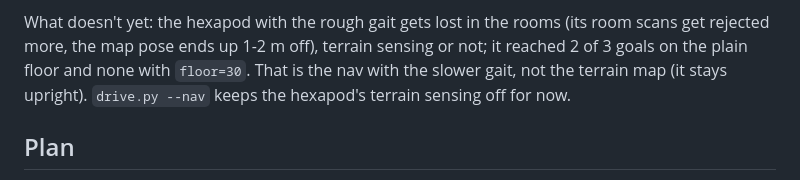
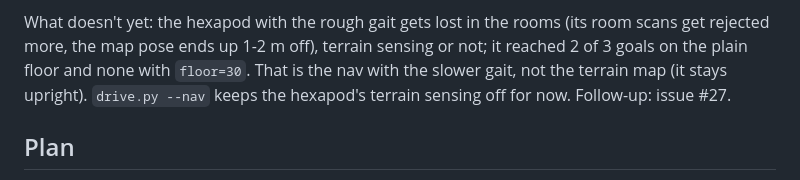
Before and after one commit to SovGVD/esp32-legged-robots-core, a Markdown page: sim/README.md, the part around the change. Rendered like a GitHub page.

Commit message:
sim/README: link the hexapod nav follow-up (#27)
Co-Authored-By: Claude Opus 5.5 <noreply@anthropic.com>
Claude-Session: https://claude.ai/code/session_01L7WAA9wG8SUwN3tyeUF11X

```diff
--- a/sim/README.md
+++ b/sim/README.md
@@ -579,7 +579,7 @@ What doesn't yet: the hexapod with the rough gait gets lost in the rooms (its ro
 rejected more, the map pose ends up 1-2 m off), terrain sensing or not; it reached 2 of 3
 goals on the plain floor and none with `floor=30`. That is the nav with the slower gait, not the
 terrain map (it stays upright). `drive.py --nav` keeps the hexapod's terrain sensing
-off for now.
+off for now. Follow-up: issue #27.
 
 ## Plan
 
```
